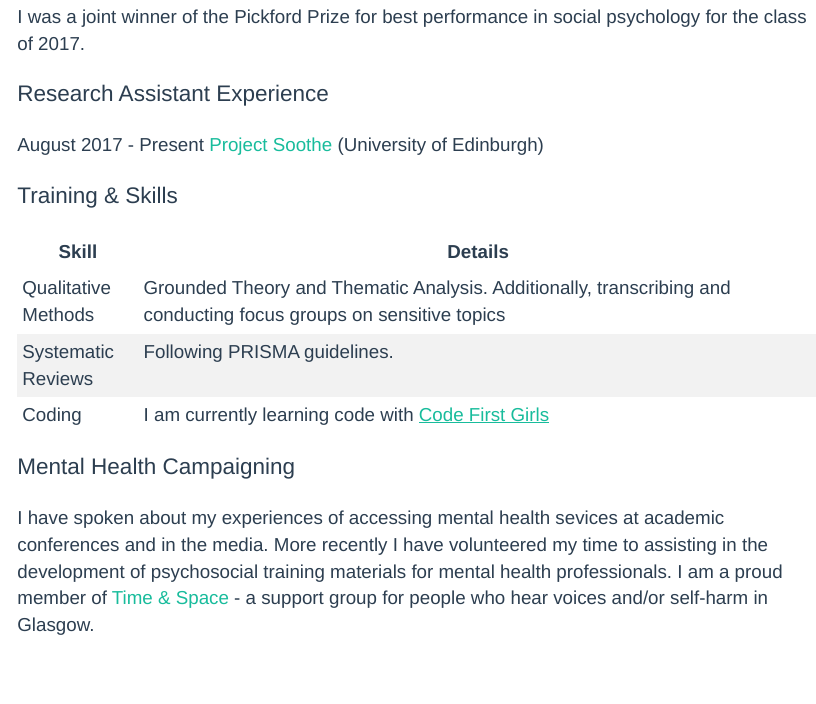
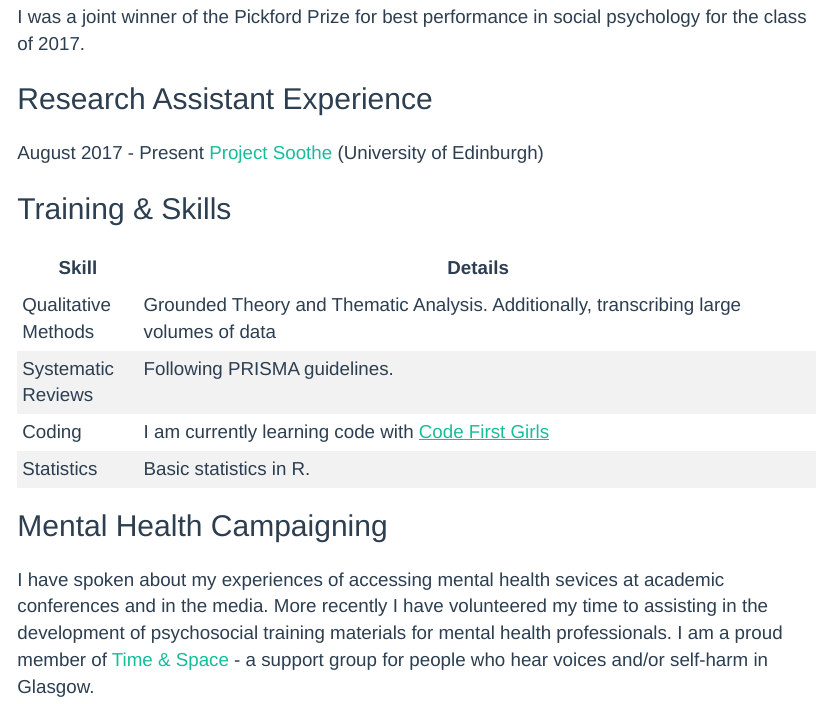
Before and after one commit to sallan2/mywebsite, an R Markdown document (edu.rmd): the page in a window 1100 px wide, from 500 px down before the commit and from 530 px down after it, so that both start at the same text. Rendered offline with R 4.5, knitr and Pandoc, with nearby package versions; menus at the side of the page are left out.

Commit message:
changed css

```diff
--- a/edu.rmd
+++ b/edu.rmd
@@ -21,22 +20,22 @@ I graduated in 2017. My final year project explored mental health staff percepti
 
 I was a joint winner of the Pickford Prize for best performance in social psychology for the class of 2017.
 
-# Research Assistant Experience
+## Research Assistant Experience
 
 August 2017 - Present [Project Soothe](http://www.projectsoothe.com/) (University of Edinburgh)
 
-# Training & Skills
+## Training & Skills
 
 
 | Skill               | Details                                                                                                           |
 |---------------------|-------------------------------------------------------------------------------------------------------------------|
-| Qualitative Methods | Grounded Theory and Thematic Analysis. Additionally, transcribing and conducting focus groups on sensitive topics |
+| Qualitative Methods | Grounded Theory and Thematic Analysis. Additionally, transcribing large volumes of data |
 | Systematic Reviews  | Following PRISMA guidelines.                                                                                      |
-| Coding              | I am currently learning code with [Code First Girls](http://www.codefirstgirls.org.uk)                             |
+| Coding              | I am currently learning code with [Code First Girls](http://www.codefirstgirls.co.uk)                             |
+| Statistics          | Basic statistics in R.                                                                                            |
 
 
-
-# Mental Health Campaigning
+## Mental Health Campaigning
 
 I have spoken about my experiences of accessing mental health sevices at academic conferences and in the media. More recently I have volunteered my time to assisting in the development of psychosocial training materials for mental health professionals. I am a proud member of [Time & Space](http://timeandspace.moonfruit.com) - a support group for people who hear voices and/or self-harm in Glasgow.
 
--- a/style.css
+++ b/style.css
@@ -8,8 +8,14 @@ p {
 
 }
 
-h1, h2, h3 {
-  font-size: 1.5em;
+h1 {
+  padding-top: 20px;
+  font-family: "arial";
+  margin: auto;
+  padding-bottom: 20px;
+}
+
+h2, h3 {
   font-family: "arial";
   margin: auto;
    padding: 0 0 0 20;
```
Also changed, not shown: edu.rmd (5 more changed lines), 2 other files.
